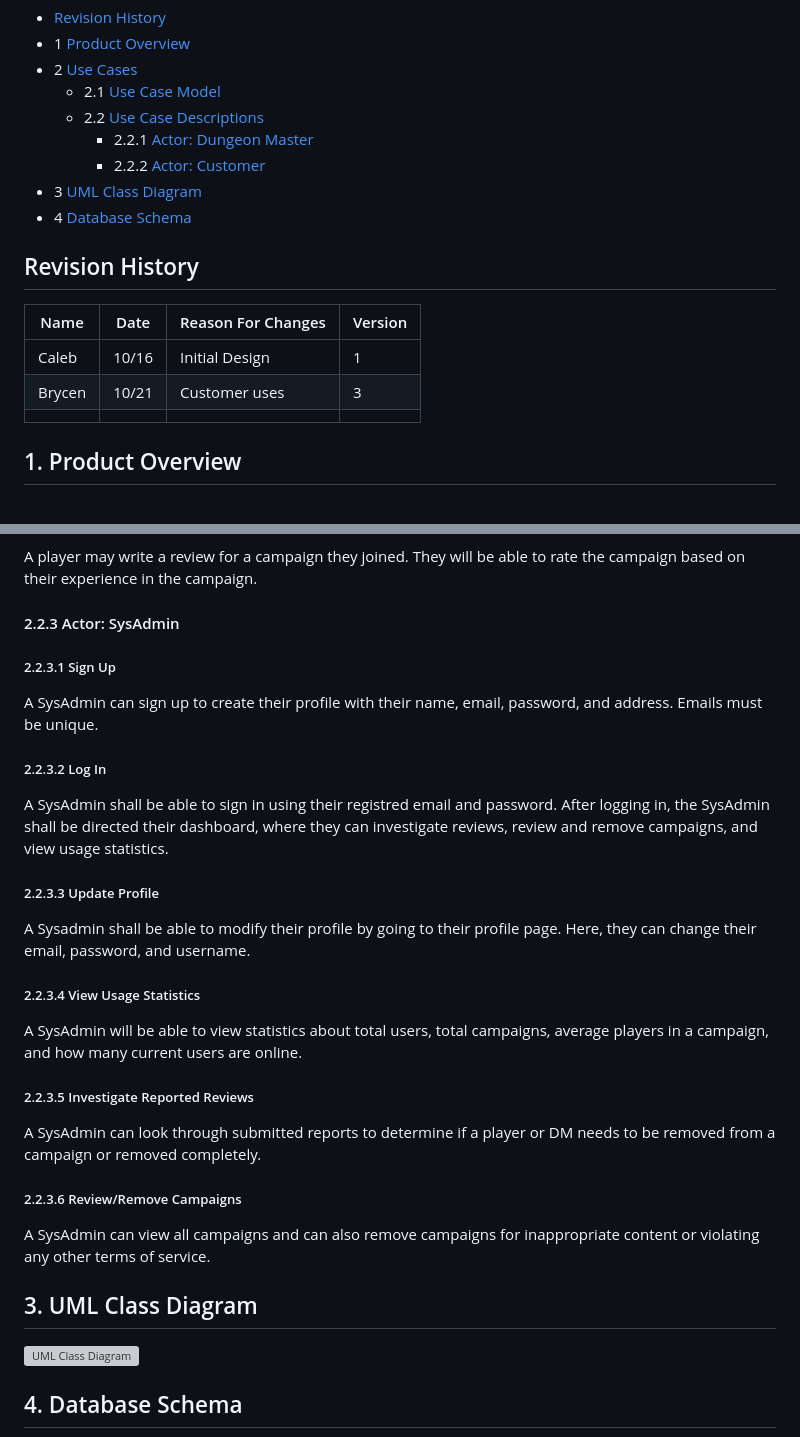
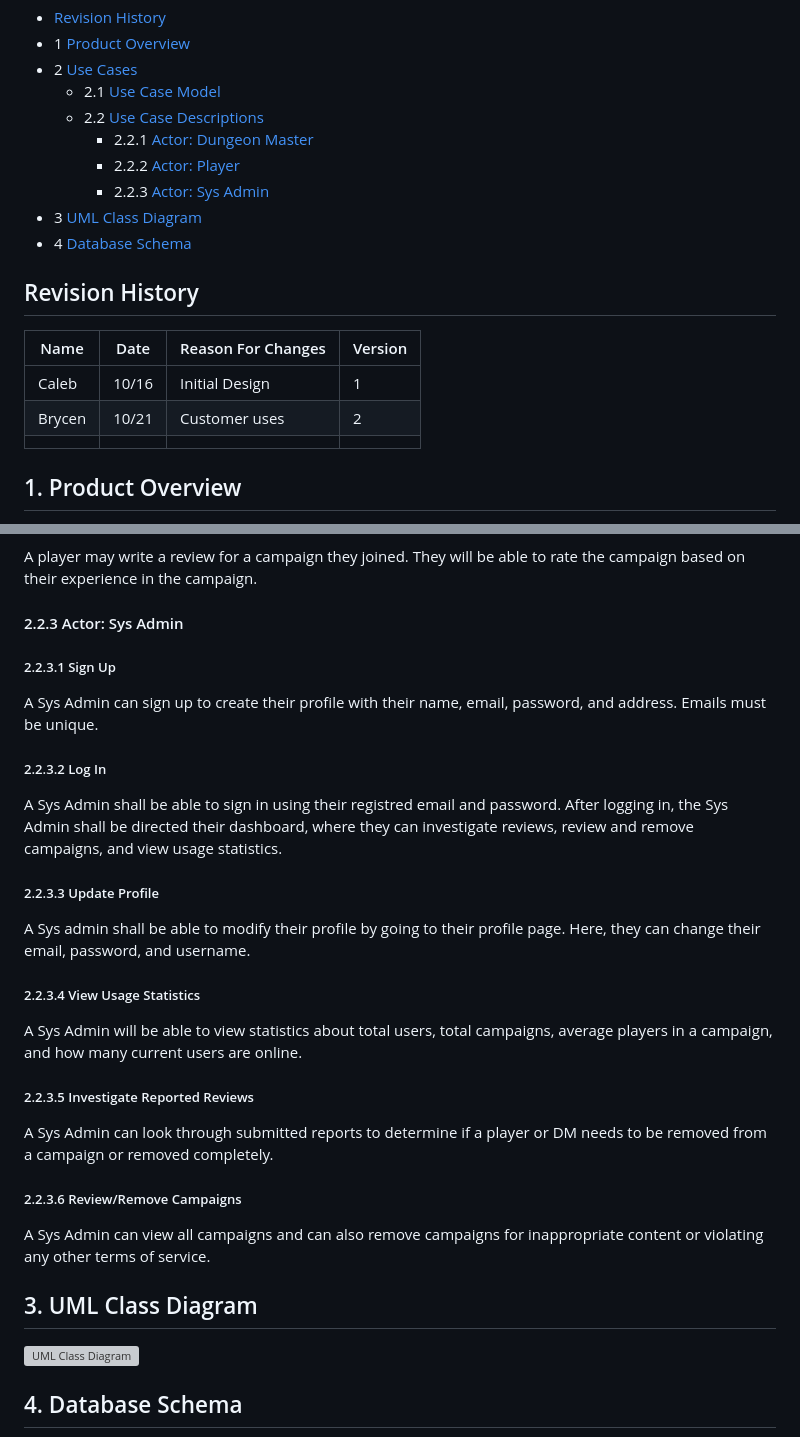
Before and after one commit to cmbarbour-edu/Fall25-Group10, a Markdown page: doc/object-oriented-design/Nat20NetworkDesign.MD, 2 parts joined by grey strips. Drawn GitHub-style; grey boxes are pictures that could not be loaded.

Commit message:
Modified formatting in Nat20NetworkDesign.MD for better readability. Fixed issue where UML was not displaying correctly.

```diff
--- a/doc/object-oriented-design/Nat20NetworkDesign.MD
+++ b/doc/object-oriented-design/Nat20NetworkDesign.MD
@@ -13,7 +13,8 @@ Table of Contents
   * 2.1 [Use Case Model](#21-use-case-model)
   * 2.2 [Use Case Descriptions](#22-use-case-descriptions)
     * 2.2.1 [Actor: Dungeon Master](#221-actor-dungeon-master)
-    * 2.2.2 [Actor: Customer](#222-actor-customer)
+    * 2.2.2 [Actor: Player](#222-actor-player)
+    * 2.2.3 [Actor: Sys Admin](#222-actor-sys-admin)
 * 3 [UML Class Diagram](#3-uml-class-diagram)
 * 4 [Database Schema](#4-database-schema)
 
@@ -21,7 +22,7 @@ Table of Contents
 | Name | Date    | Reason For Changes  | Version   |
 | ---- | ------- | ------------------- | --------- |
 |  Caleb  |10/16     | Initial Design      |    1      |
-|Brycen|  10/21       |  Customer uses   |   3        |
+|Brycen|  10/21       |  Customer uses   |   2        |
 |      |         |                     |           |
 
 ## 1. Product Overview
@@ -58,18 +59,18 @@ Upon selecting a campaign, a player shall be able to request to join a campaign
 ##### 2.2.1.5 Review Campaigns
 A player may write a review for a campaign they joined. They will be able to rate the campaign based on their experience in the campaign.
 
-#### 2.2.3 Actor: SysAdmin
+#### 2.2.3 Actor: Sys Admin
 ##### 2.2.3.1 Sign Up
-A SysAdmin can sign up to create their profile with their name, email, password, and address. Emails must be unique.
+A Sys Admin can sign up to create their profile with their name, email, password, and address. Emails must be unique.
 ##### 2.2.3.2 Log In
-A SysAdmin shall be able to sign in using their registred email and password. After logging in, the SysAdmin shall be directed their dashboard, where they can investigate reviews, review and remove campaigns, and view usage statistics.
+A Sys Admin shall be able to sign in using their registred email and password. After logging in, the Sys Admin shall be directed their dashboard, where they can investigate reviews, review and remove campaigns, and view usage statistics.
 ##### 2.2.3.3 Update Profile
-A Sysadmin shall be able to modify their profile by going to their profile page. Here, they can change their email, password, and username.
+A Sys admin shall be able to modify their profile by going to their profile page. Here, they can change their email, password, and username.
 ##### 2.2.3.4 View Usage Statistics
-A SysAdmin will be able to view statistics about total users, total campaigns, average players in a campaign, and how many current users are online.
+A Sys Admin will be able to view statistics about total users, total campaigns, average players in a campaign, and how many current users are online.
 ##### 2.2.3.5 Investigate Reported Reviews
-A SysAdmin can look through submitted reports to determine if a player or DM needs to be removed from a campaign or removed completely.
+A Sys Admin can look through submitted reports to determine if a player or DM needs to be removed from a campaign or removed completely.
 ##### 2.2.3.6 Review/Remove Campaigns
-A SysAdmin can view all campaigns and can also remove campaigns for inappropriate content or violating any other terms of service.
+A Sys Admin can view all campaigns and can also remove campaigns for inappropriate content or violating any other terms of service.
 
 ## 3. UML Class Diagram
```
Also changed, not shown: other parts of doc/object-oriented-design/Nat20NetworkDesign.MD (+1 -1 lines).
